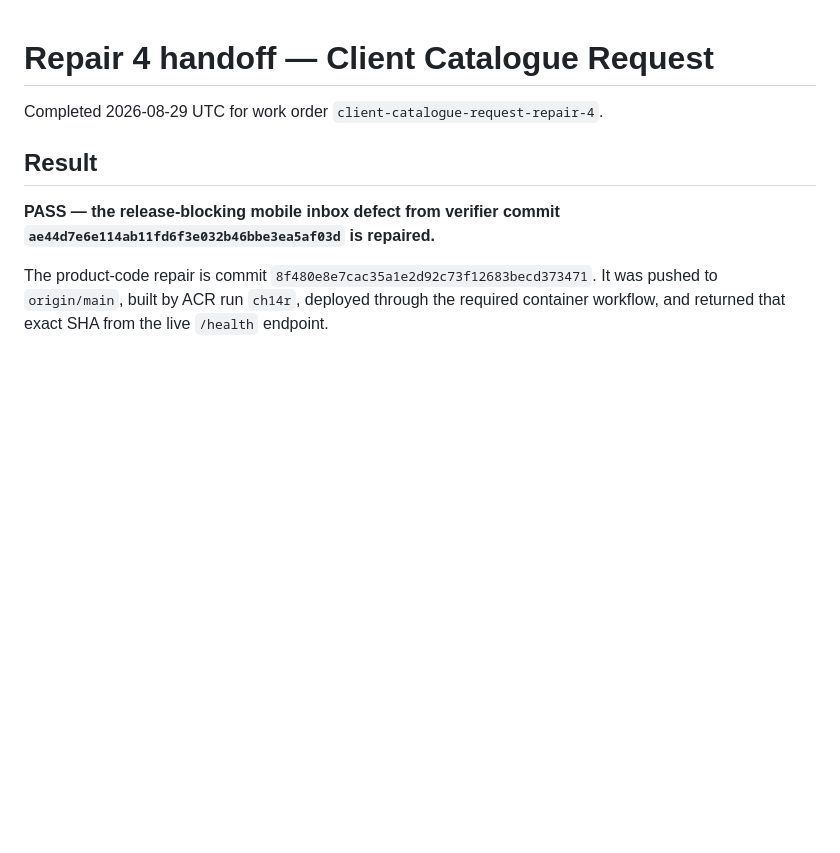
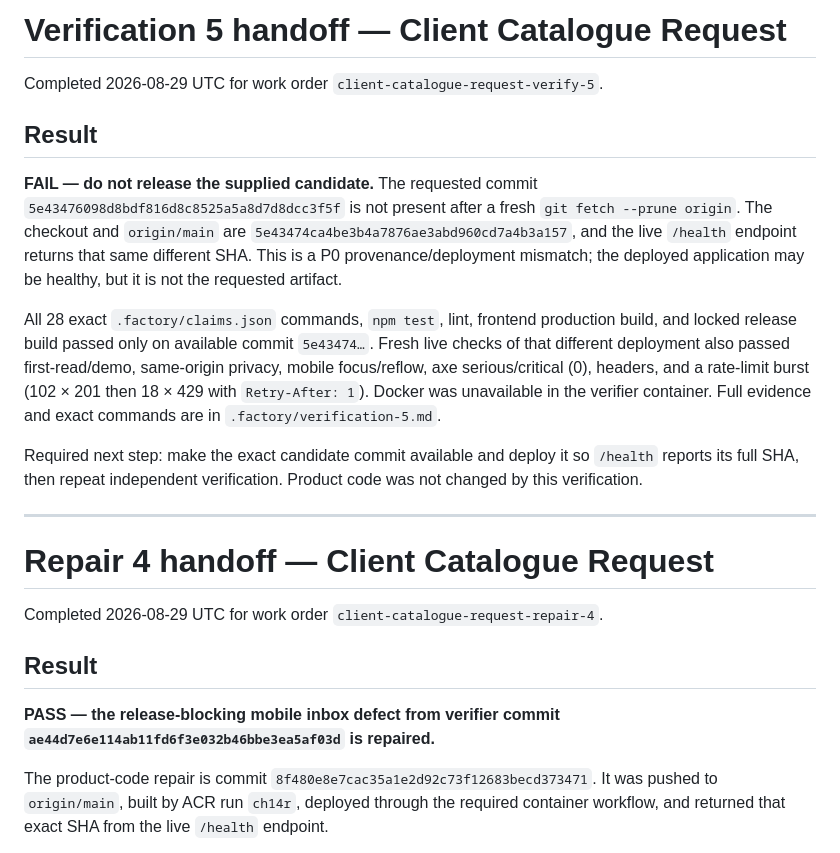
Before and after one commit to B-Divyesh/sf-client-catalogue-request, a Markdown page: .factory/handoff.md, the part around the change. Rendered like a GitHub page; blank space fills up the shorter version.

Commit message:
qa: record verification 5 candidate mismatch

```diff
--- a/.factory/handoff.md
+++ b/.factory/handoff.md
@@ -1,3 +1,17 @@
+# Verification 5 handoff — Client Catalogue Request
+
+Completed 2026-08-29 UTC for work order `client-catalogue-request-verify-5`.
+
+## Result
+
+**FAIL — do not release the supplied candidate.** The requested commit `5e43476098d8bdf816d8c8525a5a8d7d8dcc3f5f` is not present after a fresh `git fetch --prune origin`. The checkout and `origin/main` are `5e43474ca4be3b4a7876ae3abd960cd7a4b3a157`, and the live `/health` endpoint returns that same different SHA. This is a P0 provenance/deployment mismatch; the deployed application may be healthy, but it is not the requested artifact.
+
+All 28 exact `.factory/claims.json` commands, `npm test`, lint, frontend production build, and locked release build passed only on available commit `5e43474…`. Fresh live checks of that different deployment also passed first-read/demo, same-origin privacy, mobile focus/reflow, axe serious/critical (0), headers, and a rate-limit burst (102 × 201 then 18 × 429 with `Retry-After: 1`). Docker was unavailable in the verifier container. Full evidence and exact commands are in `.factory/verification-5.md`.
+
+Required next step: make the exact candidate commit available and deploy it so `/health` reports its full SHA, then repeat independent verification. Product code was not changed by this verification.
+
+---
+
 # Repair 4 handoff — Client Catalogue Request
 
 Completed 2026-08-29 UTC for work order `client-catalogue-request-repair-4`.
```
Also changed, not shown: .factory/verification-5.md (added, +79 -0 lines).
